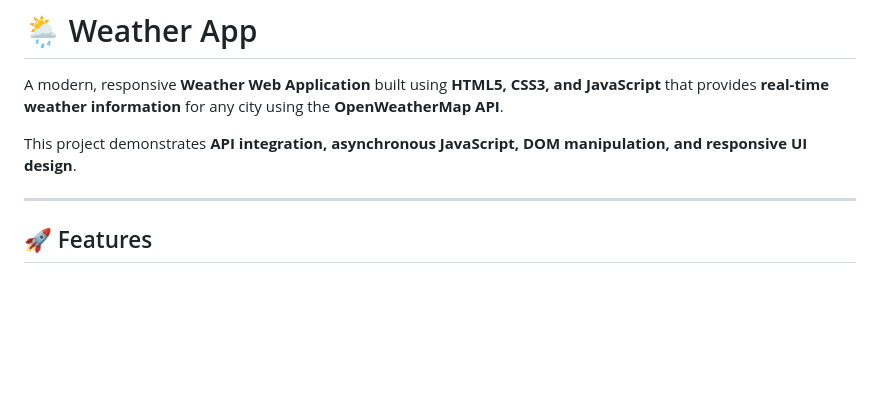
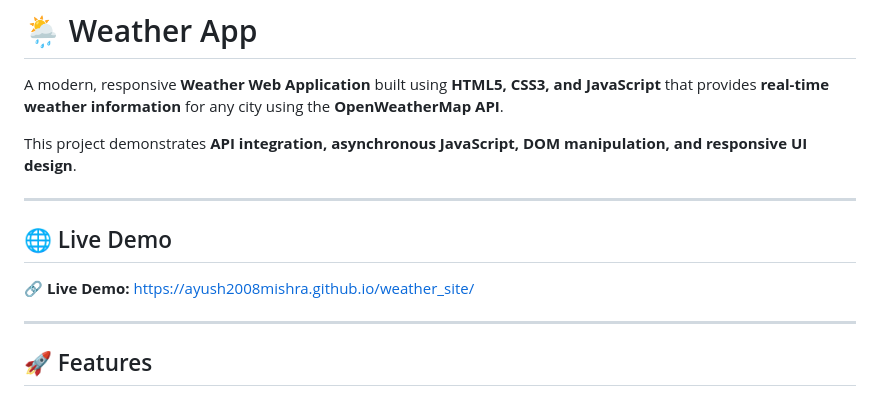
Before and after one commit to ayush2008mishra/weather_site, a Markdown page: README.md, the part around the change. Drawn GitHub-style; blank space fills up the shorter version.

Commit message:
Add live demo section to README
Added a section for live demo link in README.

```diff
--- a/README.md
+++ b/README.md
@@ -3,6 +3,12 @@
 A modern, responsive **Weather Web Application** built using **HTML5, CSS3, and JavaScript** that provides **real-time weather information** for any city using the **OpenWeatherMap API**.
 
 This project demonstrates **API integration, asynchronous JavaScript, DOM manipulation, and responsive UI design**.
+
+---
+
+## 🌐 Live Demo
+
+🔗 **Live Demo:** https://ayush2008mishra.github.io/weather_site/
 
 ---
 
```
